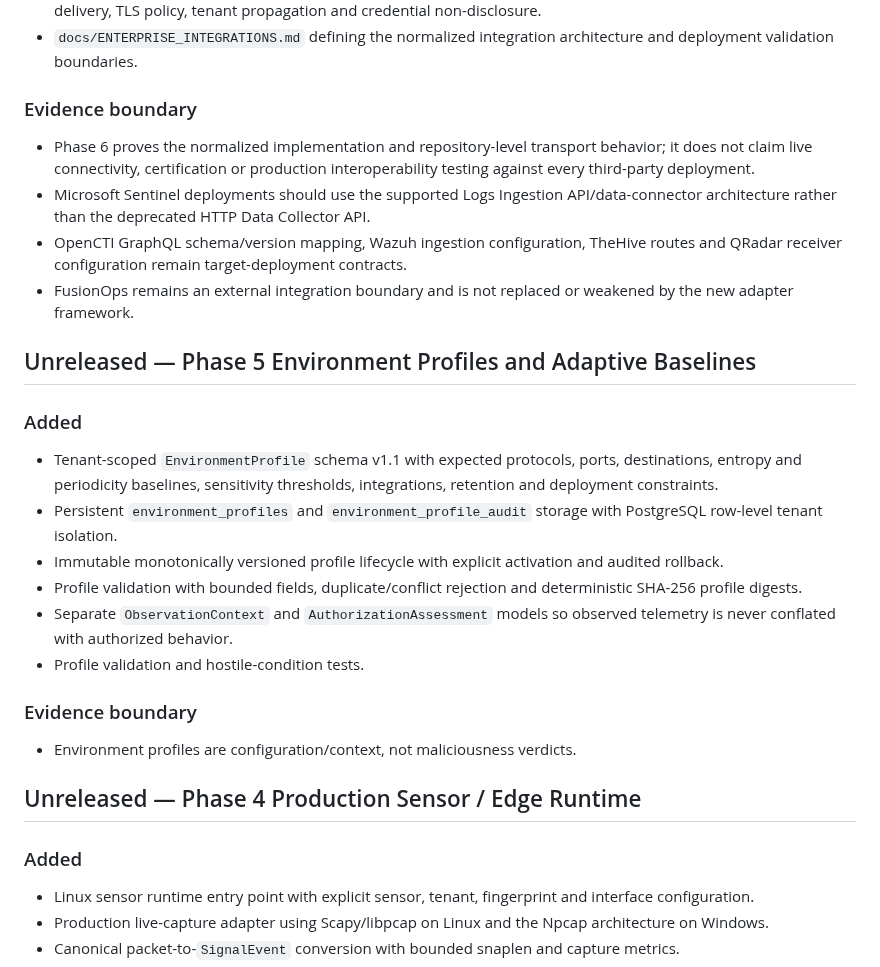
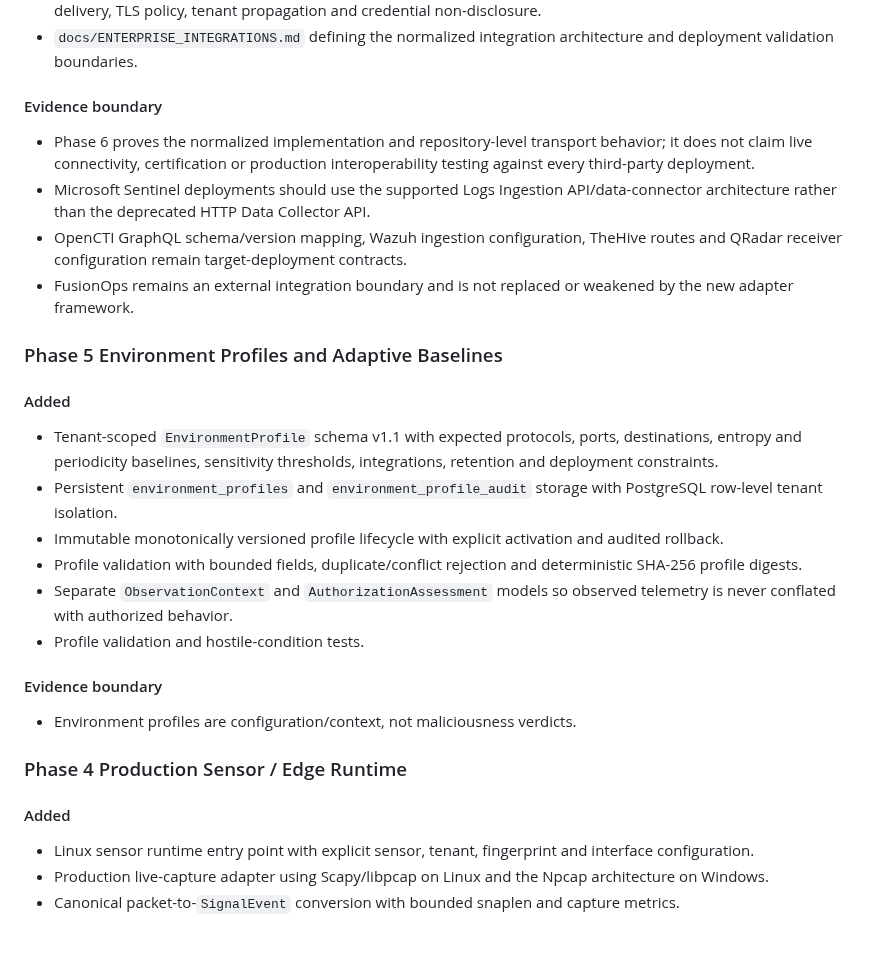
Before and after one commit to LloydCoder/tinlance-threatfade, a Markdown page: CHANGELOG.md, the part around one of its changes. Drawn GitHub-style; blank space fills up the shorter version.

```diff
--- a/CHANGELOG.md
+++ b/CHANGELOG.md
@@ -56,15 +58,15 @@ All notable changes to ThreatFade will be documented in this file. This changelo
 - Phase 6 integration contract tests covering adapter registration, payload generation, retries, failures, duplicate delivery, TLS policy, tenant propagation and credential non-disclosure.
 - `docs/ENTERPRISE_INTEGRATIONS.md` defining the normalized integration architecture and deployment validation boundaries.
 
-### Evidence boundary
+#### Evidence boundary
 - Phase 6 proves the normalized implementation and repository-level transport behavior; it does not claim live connectivity, certification or production interoperability testing against every third-party deployment.
 - Microsoft Sentinel deployments should use the supported Logs Ingestion API/data-connector architecture rather than the deprecated HTTP Data Collector API.
 - OpenCTI GraphQL schema/version mapping, Wazuh ingestion configuration, TheHive routes and QRadar receiver configuration remain target-deployment contracts.
 - FusionOps remains an external integration boundary and is not replaced or weakened by the new adapter framework.
 
-## Unreleased — Phase 5 Environment Profiles and Adaptive Baselines
+### Phase 5 Environment Profiles and Adaptive Baselines
 
-### Added
+#### Added
 - Tenant-scoped `EnvironmentProfile` schema v1.1 with expected protocols, ports, destinations, entropy and periodicity baselines, sensitivity thresholds, integrations, retention and deployment constraints.
 - Persistent `environment_profiles` and `environment_profile_audit` storage with PostgreSQL row-level tenant isolation.
 - Immutable monotonically versioned profile lifecycle with explicit activation and audited rollback.
@@ -72,12 +74,12 @@ All notable changes to ThreatFade will be documented in this file. This changelo
 - Separate `ObservationContext` and `AuthorizationAssessment` models so observed telemetry is never conflated with authorized behavior.
 - Profile validation and hostile-condition tests.
 
-### Evidence boundary
+#### Evidence boundary
 - Environment profiles are configuration/context, not maliciousness verdicts.
 
-## Unreleased — Phase 4 Production Sensor / Edge Runtime
+### Phase 4 Production Sensor / Edge Runtime
 
-### Added
+#### Added
 - Linux sensor runtime entry point with explicit sensor, tenant, fingerprint and interface configuration.
 - Production live-capture adapter using Scapy/libpcap on Linux and the Npcap architecture on Windows.
 - Canonical packet-to-`SignalEvent` conversion with bounded snaplen and capture metrics.
```
Also changed, not shown: other parts of CHANGELOG.md (+24 -22 lines).
